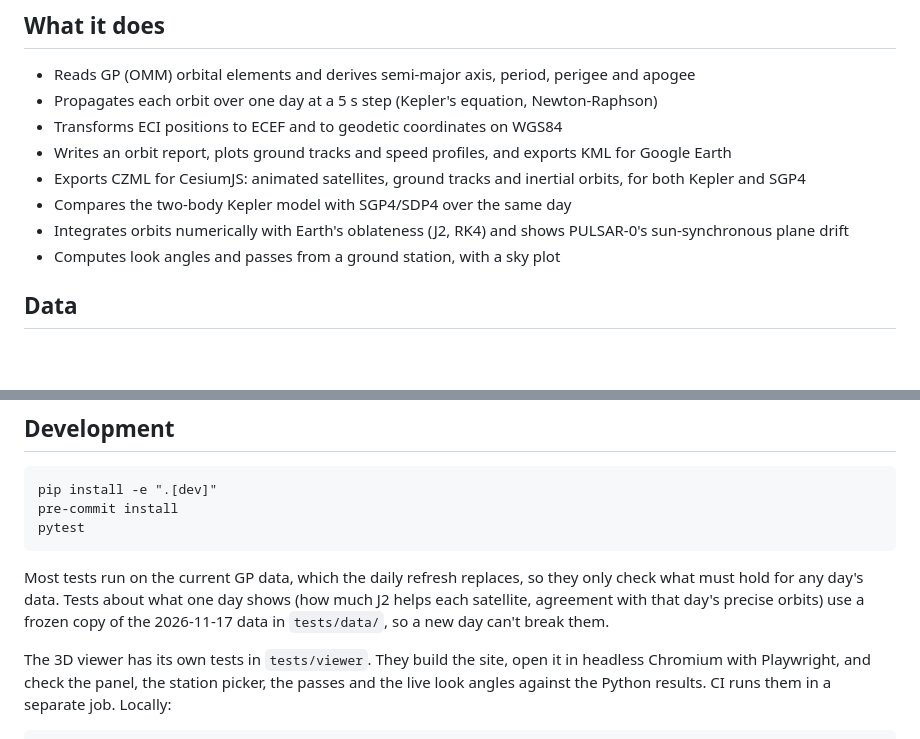
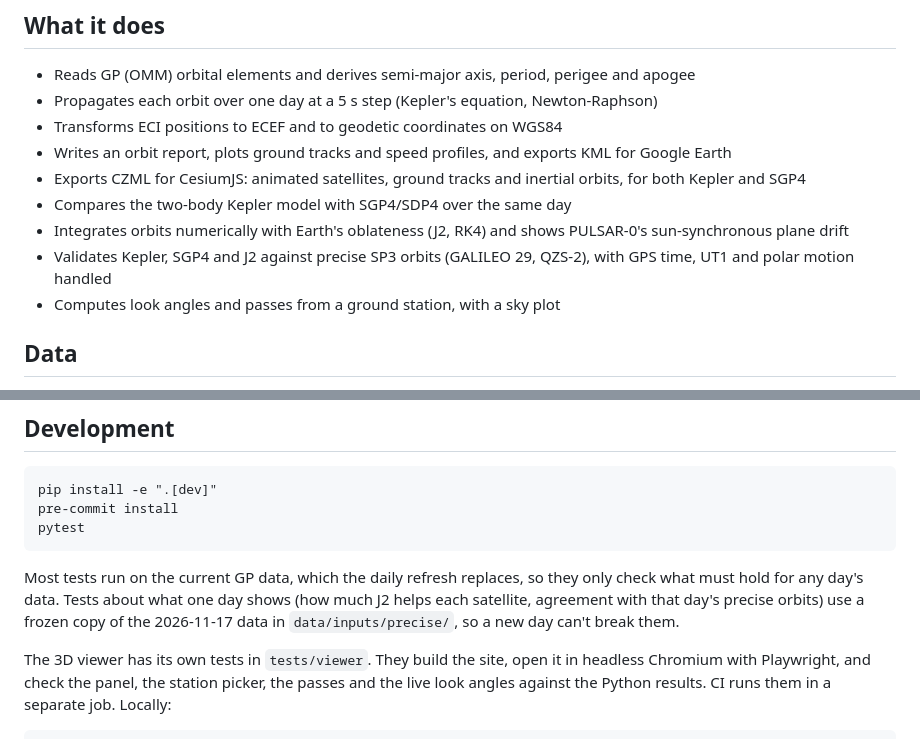
Before and after one commit to devojka-od-papira/satellite-orbit-explorer, a Markdown page: README.md, 2 parts joined by grey strips. Drawn GitHub-style; blank space fills up the shorter version.

```diff
--- a/README.md
+++ b/README.md
@@ -20,6 +20,8 @@ passes over a ground station (Belgrade, Tokyo, Sydney or Quito).
 - Compares the two-body Kepler model with SGP4/SDP4 over the same day
 - Integrates orbits numerically with Earth's oblateness (J2, RK4) and shows
   PULSAR-0's sun-synchronous plane drift
+- Validates Kepler, SGP4 and J2 against precise SP3 orbits (GALILEO 29, QZS-2),
+  with GPS time, UT1 and polar motion handled
 - Computes look angles and passes from a ground station, with a sky plot
 
 ## Data
@@ -228,8 +261,8 @@ Open Font License. Apple's SF Pro may only be used for Apple-platform UI.
 Most tests run on the current GP data, which the daily refresh replaces, so
 they only check what must hold for any day's data. Tests about what one day
 shows (how much J2 helps each satellite, agreement with that day's precise
-orbits) use a frozen copy of the 2026-11-17 data in `tests/data/`, so a new
-day can't break them.
+orbits) use a frozen copy of the 2026-11-17 data in `data/inputs/precise/`, so
+a new day can't break them.
 
 The 3D viewer has its own tests in `tests/viewer`. They build the site,
 open it in headless Chromium with Playwright, and check the panel, the station
```
Also changed, not shown: other parts of README.md (+31 -0 lines), docs/images/validation.png (added), 9 other files.
